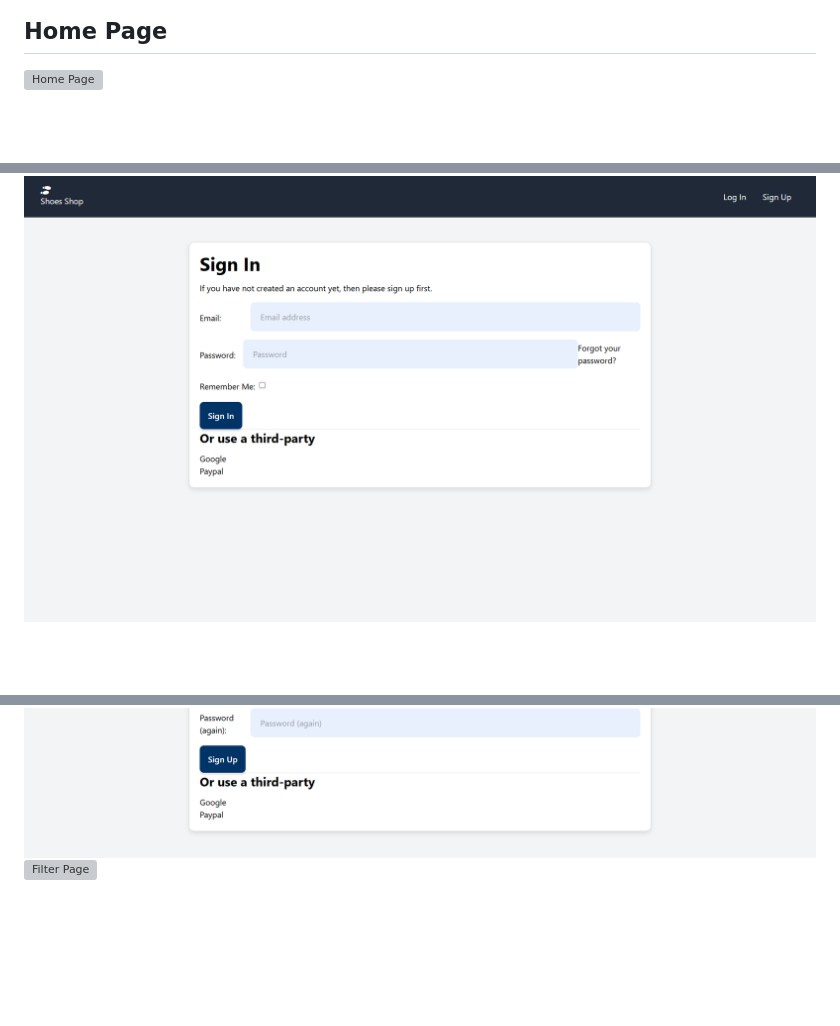
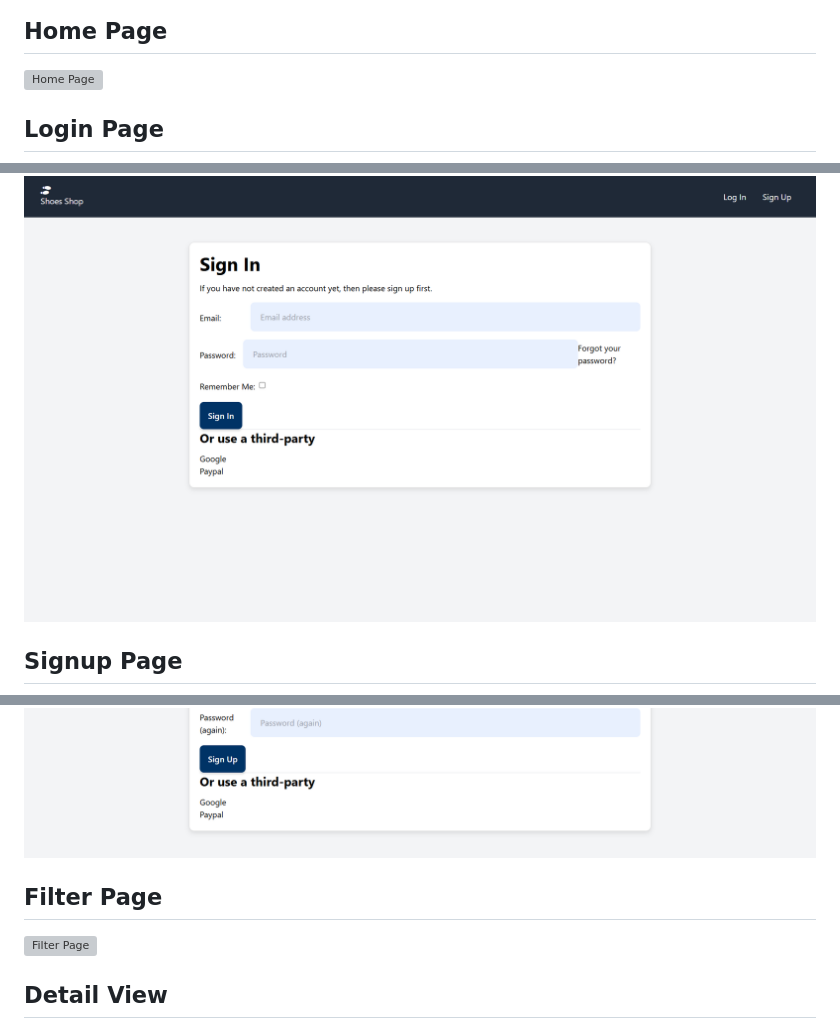
Before and after one commit to ThanhNhan2101/Django-Shoes-Shop, a Markdown page: README.md, 3 parts joined by grey strips. Rendered like a GitHub page; blank space fills up the shorter version; grey boxes are pictures that could not be loaded.

```diff
--- a/README.md
+++ b/README.md
@@ -220,7 +220,11 @@ Then access:
 
 ## Home Page
 ![Home Page](imagedemo/home.png)
+## Login Page
 ![Login Page](imagedemo/login.png)
+## Signup Page
 ![Signup Page](imagedemo/signup.png)
+## Filter Page
 ![Filter Page](imagedemo/filterpage.png)
+## Detail View
 ![Detail View](imagedemo/detailview.png)
```
Also changed, not shown: other parts of README.md (+6 -0 lines).
